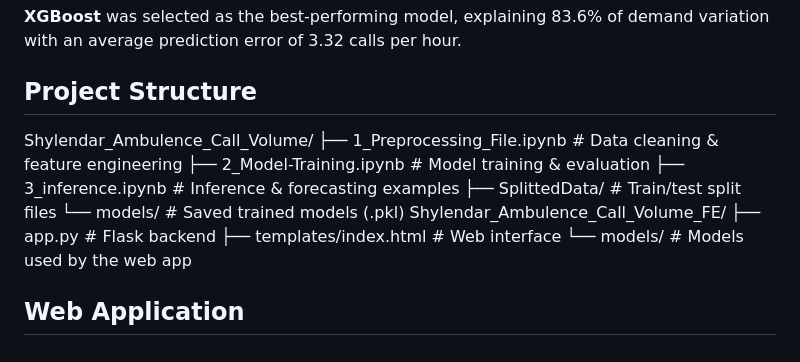
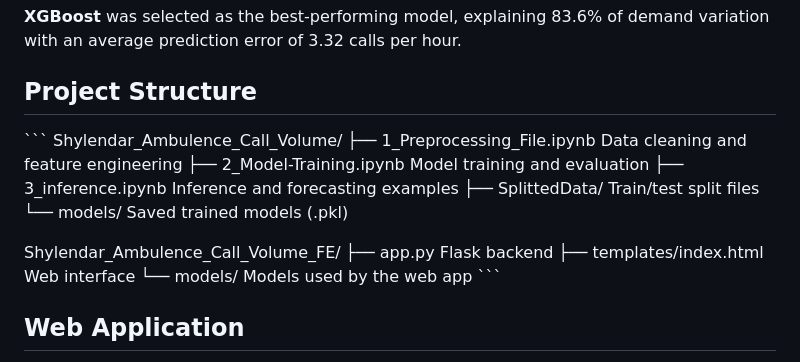
Before and after one commit to ShylenderRao/ambulance-demand-forecasting, a Markdown page: README.md, the part around one of its changes. Rendered like a GitHub page.

```diff
--- a/README.md
+++ b/README.md
@@ -50,16 +50,20 @@ incident data — without relying on external data sources like weather or traff
 variation with an average prediction error of 3.32 calls per hour.
 
 ## Project Structure
+
+\`\`\`
 Shylendar_Ambulence_Call_Volume/
-├── 1_Preprocessing_File.ipynb     # Data cleaning & feature engineering
-├── 2_Model-Training.ipynb         # Model training & evaluation
-├── 3_inference.ipynb              # Inference & forecasting examples
-├── SplittedData/                  # Train/test split files
-└── models/                        # Saved trained models (.pkl)
+├── 1_Preprocessing_File.ipynb     Data cleaning and feature engineering
+├── 2_Model-Training.ipynb         Model training and evaluation
+├── 3_inference.ipynb              Inference and forecasting examples
+├── SplittedData/                  Train/test split files
+└── models/                        Saved trained models (.pkl)
+
 Shylendar_Ambulence_Call_Volume_FE/
-├── app.py                         # Flask backend
-├── templates/index.html           # Web interface
-└── models/                        # Models used by the web app
+├── app.py                         Flask backend
+├── templates/index.html           Web interface
+└── models/                        Models used by the web app
+\`\`\`
 ## Web Application
 
 The trained XGBoost model is deployed via a Flask web app that allows users to select
```
Also changed, not shown: other parts of README.md (+0 -1 lines).
